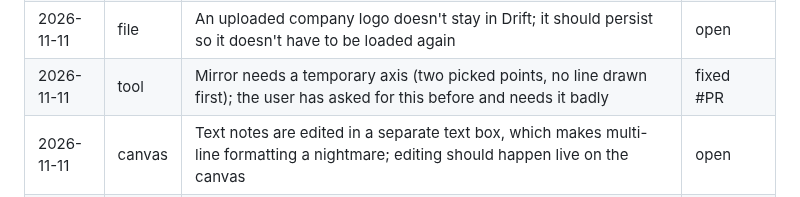
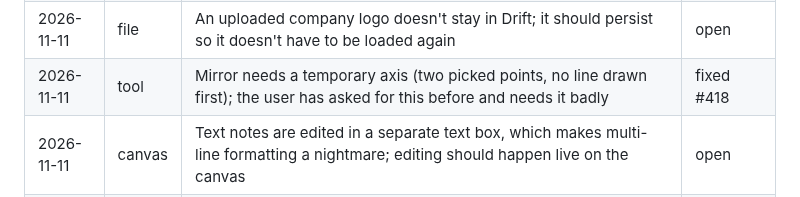
Before and after one commit to chrisplange/Drift, a Markdown page: PAPERCUTS.md, the part around the change. Rendered like a GitHub page.

Commit message:
PAPERCUTS: Mirror temporary axis fixed #418

```diff
--- a/PAPERCUTS.md
+++ b/PAPERCUTS.md
@@ -21,7 +21,7 @@ Areas: canvas, panel, tool, menu, file, other. Status: `open`, `batched #NNN`, `
 | 2026-11-11 | canvas | Geometry on one layer still attaches to geometry on other layers, so vertices and edges merge across layers when you don't expect it (#267 fixed this for Tab chain selection only) | open |
 | 2026-11-11 | menu | The custom scale input box closes when you click in its field to type | fixed #416 |
 | 2026-11-11 | file | An uploaded company logo doesn't stay in Drift; it should persist so it doesn't have to be loaded again | open |
-| 2026-11-11 | tool | Mirror needs a temporary axis (two picked points, no line drawn first); the user has asked for this before and needs it badly | fixed #PR |
+| 2026-11-11 | tool | Mirror needs a temporary axis (two picked points, no line drawn first); the user has asked for this before and needs it badly | fixed #418 |
 | 2026-11-11 | canvas | Text notes are edited in a separate text box, which makes multi-line formatting a nightmare; editing should happen live on the canvas | open |
 | 2026-11-11 | canvas | In the sheet view you can't add or edit annotations in sheet space; the user needs this badly (see #369 for note positions) | open |
 | 2026-11-10 | tool | Shift+D with no pointer on the canvas, or on a locked layer, isn't handled well (follow-up to #264) | open |
```
